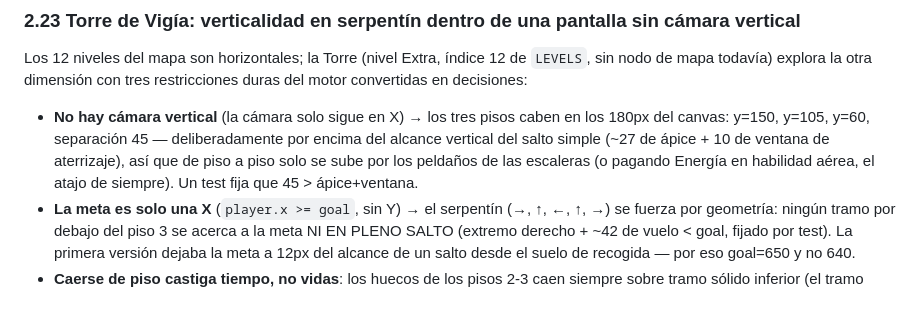
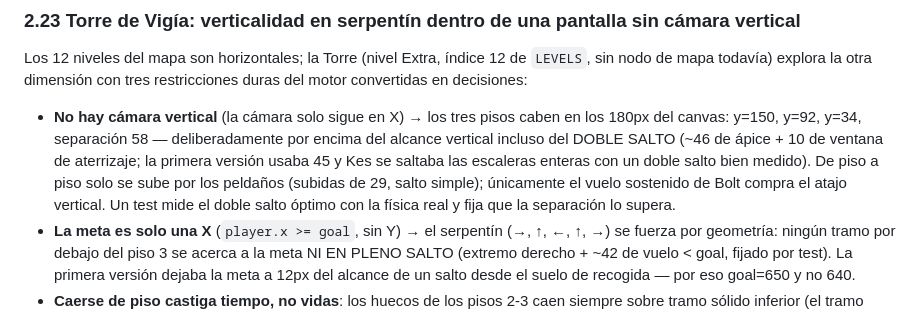
Before and after one commit to enrimr/astro-leap-game, a Markdown page: DESIGN.md, the part around the change. Rendered like a GitHub page.

```diff
--- a/DESIGN.md
+++ b/DESIGN.md
@@ -345,7 +345,7 @@ La progresión era 100% automática (gainXP sube todos los stats en tabla fija)
 
 Los 12 niveles del mapa son horizontales; la Torre (nivel Extra, índice 12 de `LEVELS`, sin nodo de mapa todavía) explora la otra dimensión con tres restricciones duras del motor convertidas en decisiones:
 
-- **No hay cámara vertical** (la cámara solo sigue en X) → los tres pisos caben en los 180px del canvas: y=150, y=105, y=60, separación 45 — deliberadamente por encima del alcance vertical del salto simple (~27 de ápice + 10 de ventana de aterrizaje), así que de piso a piso solo se sube por los peldaños de las escaleras (o pagando Energía en habilidad aérea, el atajo de siempre). Un test fija que 45 > ápice+ventana.
+- **No hay cámara vertical** (la cámara solo sigue en X) → los tres pisos caben en los 180px del canvas: y=150, y=92, y=34, separación 58 — deliberadamente por encima del alcance vertical incluso del DOBLE SALTO (~46 de ápice + 10 de ventana de aterrizaje; la primera versión usaba 45 y Kes se saltaba las escaleras enteras con un doble salto bien medido). De piso a piso solo se sube por los peldaños (subidas de 29, salto simple); únicamente el vuelo sostenido de Bolt compra el atajo vertical. Un test mide el doble salto óptimo con la física real y fija que la separación lo supera.
 - **La meta es solo una X** (`player.x >= goal`, sin Y) → el serpentín (→, ↑, ←, ↑, →) se fuerza por geometría: ningún tramo por debajo del piso 3 se acerca a la meta NI EN PLENO SALTO (extremo derecho + ~42 de vuelo < goal, fijado por test). La primera versión dejaba la meta a 12px del alcance de un salto desde el suelo de recogida — por eso goal=650 y no 640.
 - **Caerse de piso castiga tiempo, no vidas**: los huecos de los pisos 2-3 caen siempre sobre tramo sólido inferior (el tramo central del suelo es largo a propósito para quedar bajo las frágiles; un suelo de recogida cubre la vertical de la escalera derecha). Los únicos pozos letales son los dos del suelo. Y las frágiles del piso 2 son DOS cortas y no una larga: cruzar una de 85 andando (47-49 frames) rozaba su propia cuenta atrás de 50 — margen real de 1-3 frames, injugable; dos de 38 con temporizador propio se cruzan con margen si no te paras.
 
```
Also changed, not shown: GUIA.md (+1 -1 lines), guia/nivel-13.png, 2 other files.
